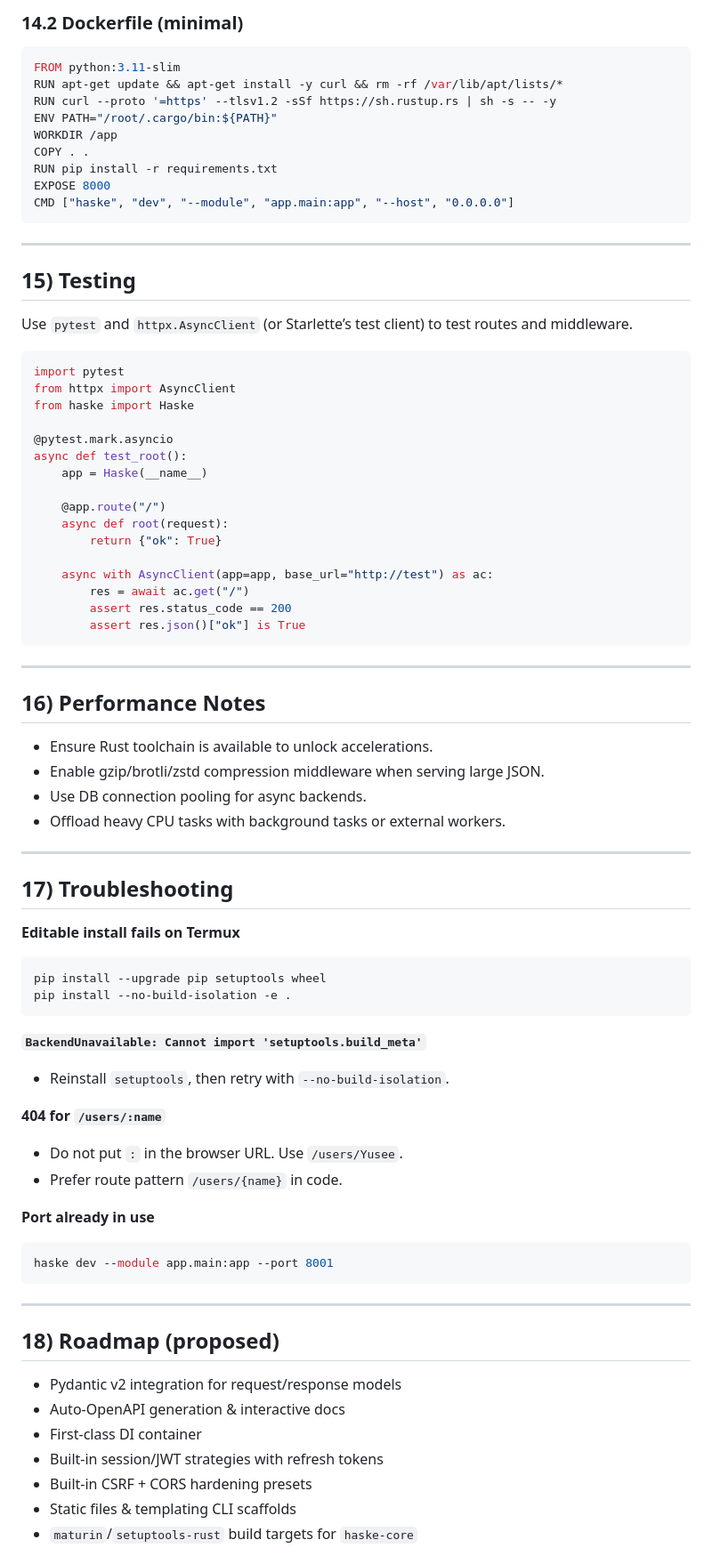
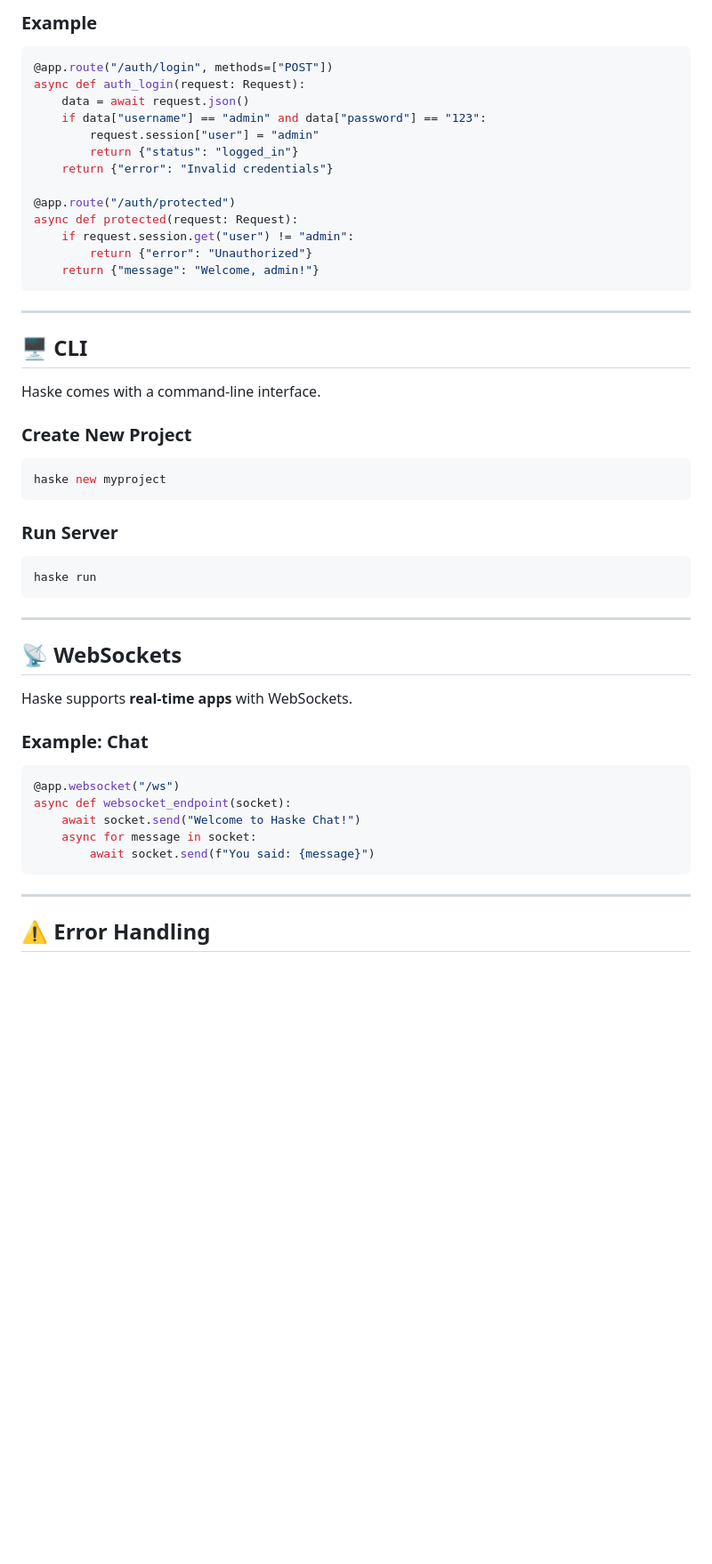
Before and after one commit to Python-Katsina/haske, a Markdown page: README.md, the part around the change printed below. Shown: that part at 89% size. GitHub-like rendering; blank space fills up the shorter version.

````diff
--- a/README.md
+++ b/README.md
@@ -337,80 +263,53 @@ uvicorn app.main:app --host 0.0.0.0 --port 8000 --workers 4
 
-### 14.2 Dockerfile (minimal)
-```dockerfile
-FROM python:3.11-slim
-RUN apt-get update && apt-get install -y curl && rm -rf /var/lib/apt/lists/*
-RUN curl --proto '=https' --tlsv1.2 -sSf https://sh.rustup.rs | sh -s -- -y
-ENV PATH="/root/.cargo/bin:${PATH}"
-WORKDIR /app
-COPY . .
-RUN pip install -r requirements.txt
-EXPOSE 8000
-CMD ["haske", "dev", "--module", "app.main:app", "--host", "0.0.0.0"]
+### Example
+```python
+@app.route("/auth/login", methods=["POST"])
+async def auth_login(request: Request):
+    data = await request.json()
+    if data["username"] == "admin" and data["password"] == "123":
+        request.session["user"] = "admin"
+        return {"status": "logged_in"}
+    return {"error": "Invalid credentials"}
+
+@app.route("/auth/protected")
+async def protected(request: Request):
+    if request.session.get("user") != "admin":
+        return {"error": "Unauthorized"}
+    return {"message": "Welcome, admin!"}
 ```
 
 ---
 
-## 15) Testing
+## 🖥️ CLI
 
-Use `pytest` and `httpx.AsyncClient` (or Starlette’s test client) to test routes and middleware.
-```python
-import pytest
-from httpx import AsyncClient
-from haske import Haske
+Haske comes with a command-line interface.
 
-@pytest.mark.asyncio
-async def test_root():
-    app = Haske(__name__)
+### Create New Project
+```bash
+haske new myproject
+```
 
-    @app.route("/")
-    async def root(request):
-        return {"ok": True}
-
-    async with AsyncClient(app=app, base_url="http://test") as ac:
-        res = await ac.get("/")
-        assert res.status_code == 200
-        assert res.json()["ok"] is True
+### Run Server
+```bash
+haske run
 ```
 
 ---
 
-## 16) Performance Notes
+## 📡 WebSockets
 
-- Ensure Rust toolchain is available to unlock accelerations.
-- Enable gzip/brotli/zstd compression middleware when serving large JSON.
-- Use DB connection pooling for async backends.
-- Offload heavy CPU tasks with background tasks or external workers.
+Haske supports **real-time apps** with WebSockets.
 
----
-
-## 17) Troubleshooting
-
-**Editable install fails on Termux**
-```bash
-pip install --upgrade pip setuptools wheel
-pip install --no-build-isolation -e .
-```
-
-**`BackendUnavailable: Cannot import 'setuptools.build_meta'`**
-- Reinstall `setuptools`, then retry with `--no-build-isolation`.
-
-**404 for `/users/:name`**
-- Do not put `:` in the browser URL. Use `/users/Yusee`.
-- Prefer route pattern `/users/{name}` in code.
-
-**Port already in use**
-```bash
-haske dev --module app.main:app --port 8001
+### Example: Chat
+```python
+@app.websocket("/ws")
+async def websocket_endpoint(socket):
+    await socket.send("Welcome to Haske Chat!")
+    async for message in socket:
+        await socket.send(f"You said: {message}")
 ```
 
 ---
 
-## 18) Roadmap (proposed)
-- Pydantic v2 integration for request/response models
-- Auto‑OpenAPI generation & interactive docs
-- First‑class DI container
-- Built-in session/JWT strategies with refresh tokens
-- Built-in CSRF + CORS hardening presets
-- Static files & templating CLI scaffolds
-- `maturin`/`setuptools-rust` build targets for `haske-core`
+## ⚠️ Error Handling
 
````
Also changed, not shown: other parts of README.md (+214 -265 lines).
